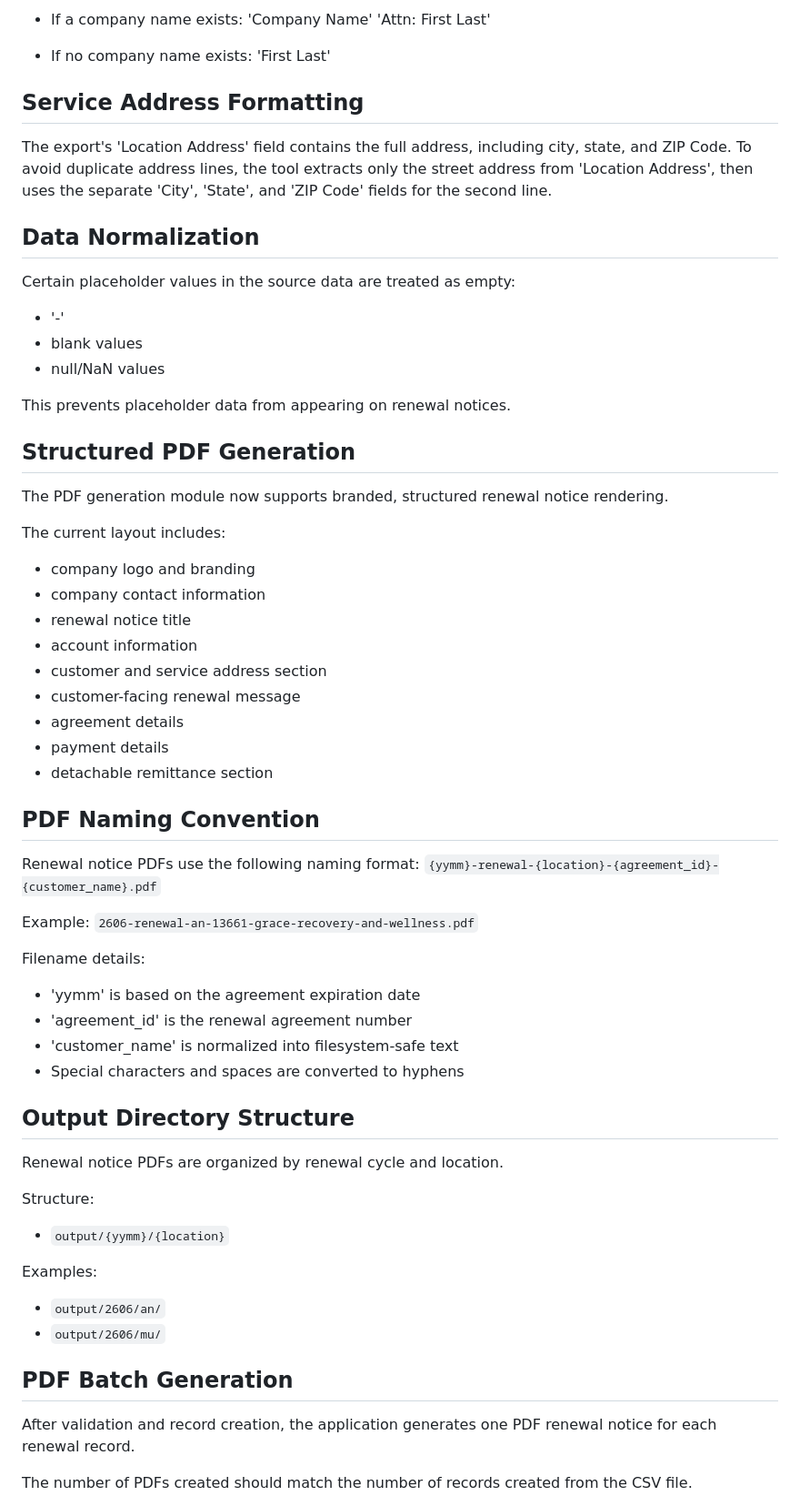
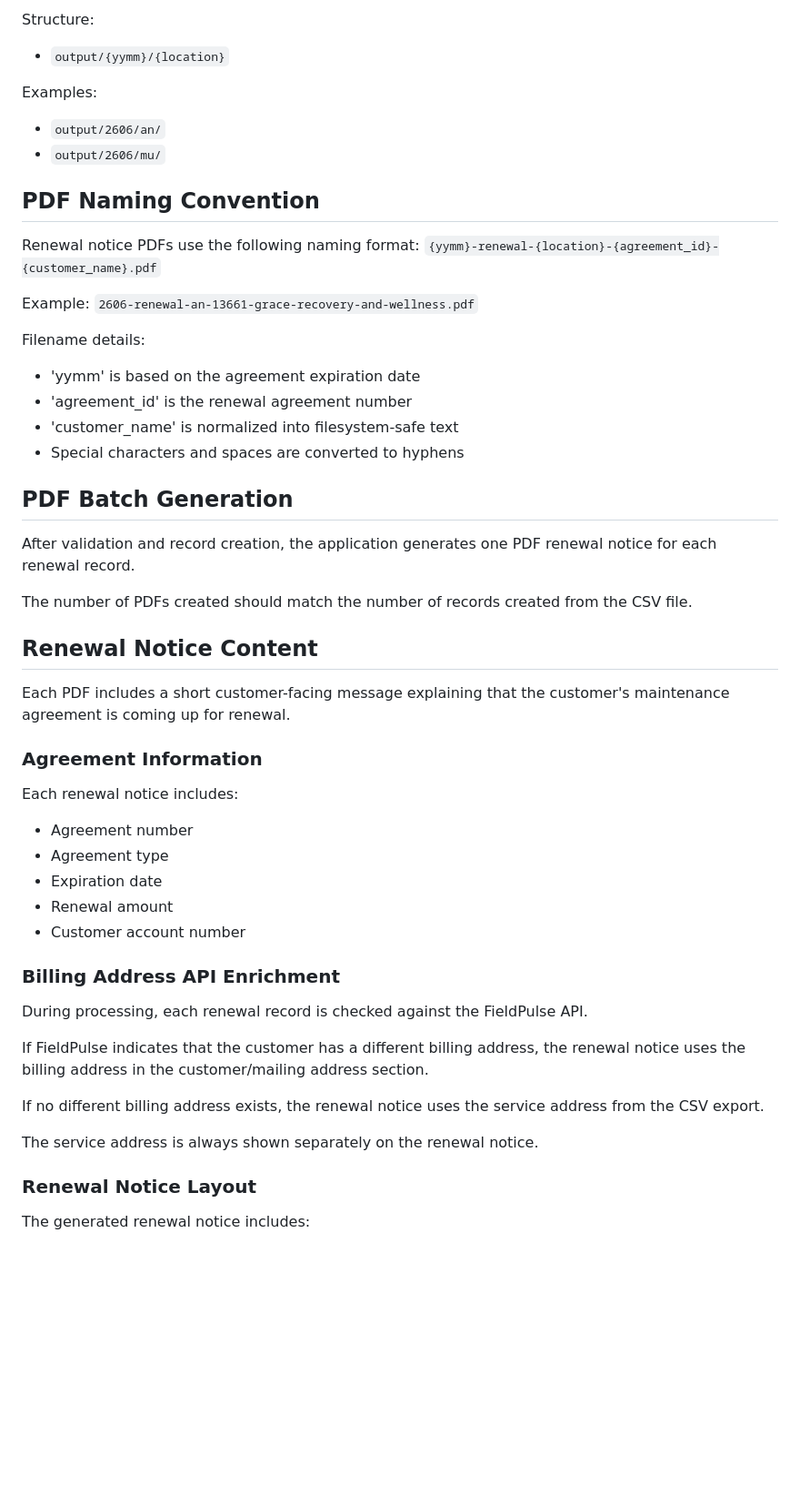
Before and after one commit to jbeckom/renewal-notices, a Markdown page: docs/user_guide.md, the part around one of its changes. Shown at 91% size. Drawn GitHub-style; blank space fills up the shorter version.

```diff
--- a/docs/user_guide.md
+++ b/docs/user_guide.md
@@ -119,39 +171,10 @@ Customer names are formatted as follows:
 
-- If a company name exists:
-    'Company Name'
-    'Attn: First Last'
+Structure:
+- `output/{yymm}/{location}`
 
-- If no company name exists:
-    'First Last'
-
-
-## Service Address Formatting
-The export's 'Location Address' field contains the full address, including city, state, and ZIP Code.
-To avoid duplicate address lines, the tool extracts only the street address from 'Location Address', then uses the separate 'City', 'State', and 'ZIP Code' fields for the second line.
-
-
-## Data Normalization
-Certain placeholder values in the source data are treated as empty:
-- '-'
-- blank values
-- null/NaN values
-
-This prevents placeholder data from appearing on renewal notices.
-
-
-## Structured PDF Generation
-The PDF generation module now supports branded, structured renewal notice rendering.
-
-The current layout includes:
-- company logo and branding
-- company contact information
-- renewal notice title
-- account information
-- customer and service address section
-- customer-facing renewal message
-- agreement details
-- payment details
-- detachable remittance section
+Examples:
+- `output/2606/an/`
+- `output/2606/mu/`
 
 
 ## PDF Naming Convention
@@ -168,18 +191,37 @@ Filename details:
 - Special characters and spaces are converted to hyphens
 
 
-## Output Directory Structure
-Renewal notice PDFs are organized by renewal cycle and location.
-
-Structure:
-- `output/{yymm}/{location}`
-
-Examples:
-- `output/2606/an/`
-- `output/2606/mu/`
-
-
 ## PDF Batch Generation
 After validation and record creation, the application generates one PDF renewal notice for each renewal record.
 
 The number of PDFs created should match the number of records created from the CSV file.
+
+
+## Renewal Notice Content
+
+Each PDF includes a short customer-facing message explaining that the customer's maintenance agreement is coming up for renewal.
+
+### Agreement Information
+
+Each renewal notice includes:
+
+- Agreement number
+- Agreement type
+- Expiration date
+- Renewal amount
+- Customer account number
+
+### Billing Address API Enrichment
+
+During processing, each renewal record is checked against the FieldPulse API.
+
+If FieldPulse indicates that the customer has a different billing address, the renewal notice uses the billing address in the customer/mailing address section.
+
+If no different billing address exists, the renewal notice uses the service address from the CSV export.
+
+The service address is always shown separately on the renewal notice.
+
+### Renewal Notice Layout
+
+The generated renewal notice includes:
+
```
Also changed, not shown: other parts of docs/user_guide.md (+199 -257 lines).
